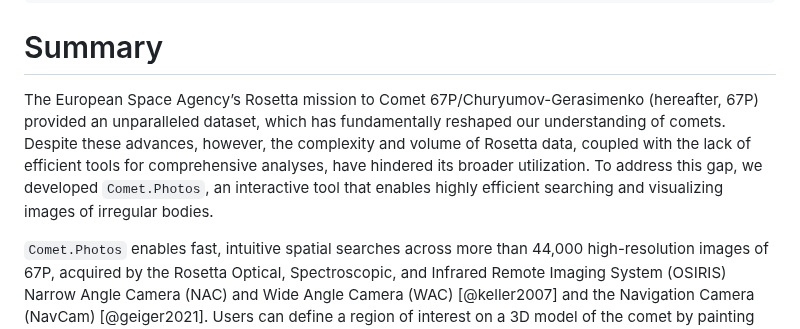
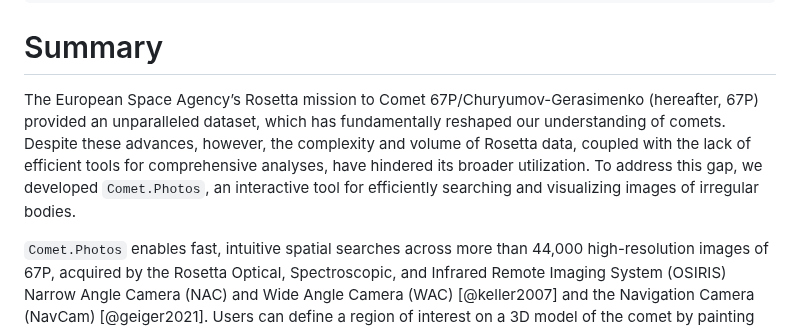
Before and after one commit to comet-dot-photos/comet-dot-photos, a Markdown page: docs/JOSS2025/paper.md, the part around the change. GitHub-like rendering.

Commit message:
Wordsmithing

```diff
--- a/docs/JOSS2025/paper.md
+++ b/docs/JOSS2025/paper.md
@@ -51,7 +51,7 @@ bibliography: paper.bib
 
 # Summary
 
-The European Space Agency’s Rosetta mission to Comet 67P/Churyumov-Gerasimenko (hereafter, 67P) provided an unparalleled dataset, which has fundamentally reshaped our understanding of comets. Despite these advances, however, the complexity and volume of Rosetta data, coupled with the lack of efficient tools for comprehensive analyses, have hindered its broader utilization. To address this gap, we developed `Comet.Photos`, an interactive tool that enables highly efficient searching and visualizing images of irregular bodies.
+The European Space Agency’s Rosetta mission to Comet 67P/Churyumov-Gerasimenko (hereafter, 67P) provided an unparalleled dataset, which has fundamentally reshaped our understanding of comets. Despite these advances, however, the complexity and volume of Rosetta data, coupled with the lack of efficient tools for comprehensive analyses, have hindered its broader utilization. To address this gap, we developed `Comet.Photos`, an interactive tool for efficiently searching and visualizing images of irregular bodies.
 
 `Comet.Photos` enables fast, intuitive spatial searches across more than 44,000 high-resolution images of 67P, acquired by the Rosetta Optical, Spectroscopic, and Infrared Remote Imaging System (OSIRIS) Narrow Angle Camera (NAC) and Wide Angle Camera (WAC) [@keller2007] and the Navigation Camera (NavCam) [@geiger2021]. Users can define a region of interest on a 3D model of the comet by painting with a virtual brush (Figure 1). The application then nearly instantly (< 50 ms in this example) returns a time-ordered list of all images containing that region. Results can be further filtered by pixel scale and viewing geometry (emission, incidence, and phase angle), and displayed either in their original 2D form (Figure 2) or projected onto the 3D shape model (Figure 3).
 
```
